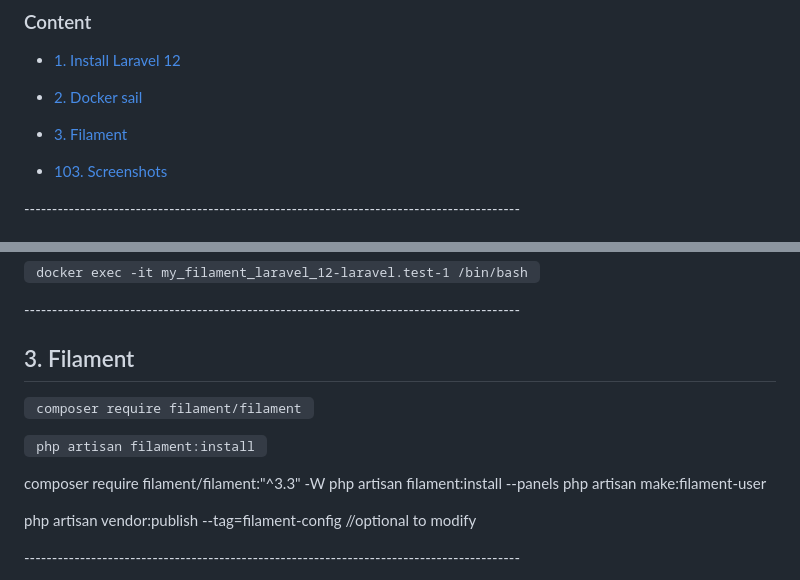
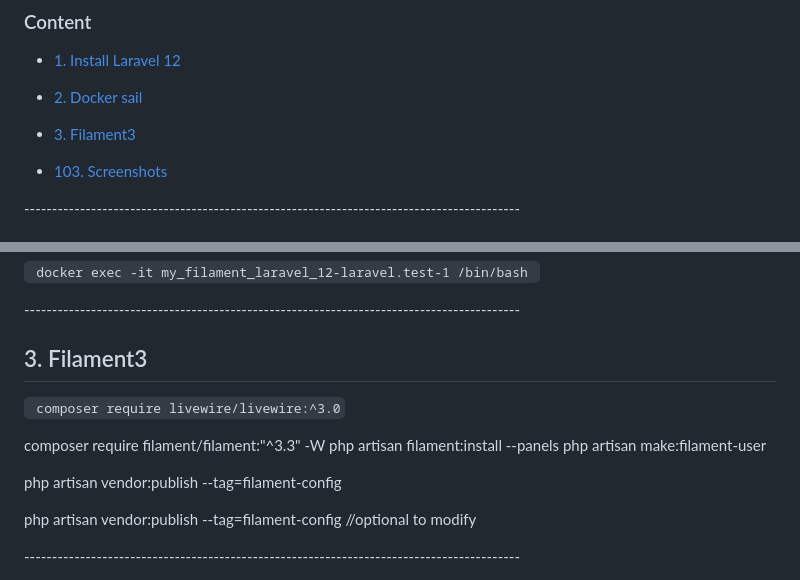
Before and after one commit to account931/My_filament_laravel_12, a Markdown page: README.md, 2 parts joined by grey strips. Rendered like a GitHub page.

```diff
--- a/README.md
+++ b/README.md
@@ -18,7 +18,7 @@ main page =>  http://localhost:8000/     (u screwed ports with phpmyadmin)
 ### Content
 - [1. Install Laravel 12](#1-install-laravel-12)
 - [2. Docker sail](#2-docker-sail)
-- [3. Filament](#3-filament)
+- [3. Filament3](#3-filament3)
 
 
 - [103. Screenshots](#2-screenshots)
@@ -81,16 +81,17 @@ main page =>  http://localhost:8000/     (u screwed ports with phpmyadmin)
 
 <p> ----------------------------------------------------------------------------------------- </p>
 
-## 3. Filament
+## 3. Filament3
 
 
-<code> composer require filament/filament </code>
 
-<code> php artisan filament:install </code>
+<code> composer require livewire/livewire:^3.0</code>
 
 composer require filament/filament:"^3.3" -W
 php artisan filament:install --panels
 php artisan make:filament-user
+
+php artisan vendor:publish --tag=filament-config
 
 php artisan vendor:publish --tag=filament-config     //optional to modify
 
```
